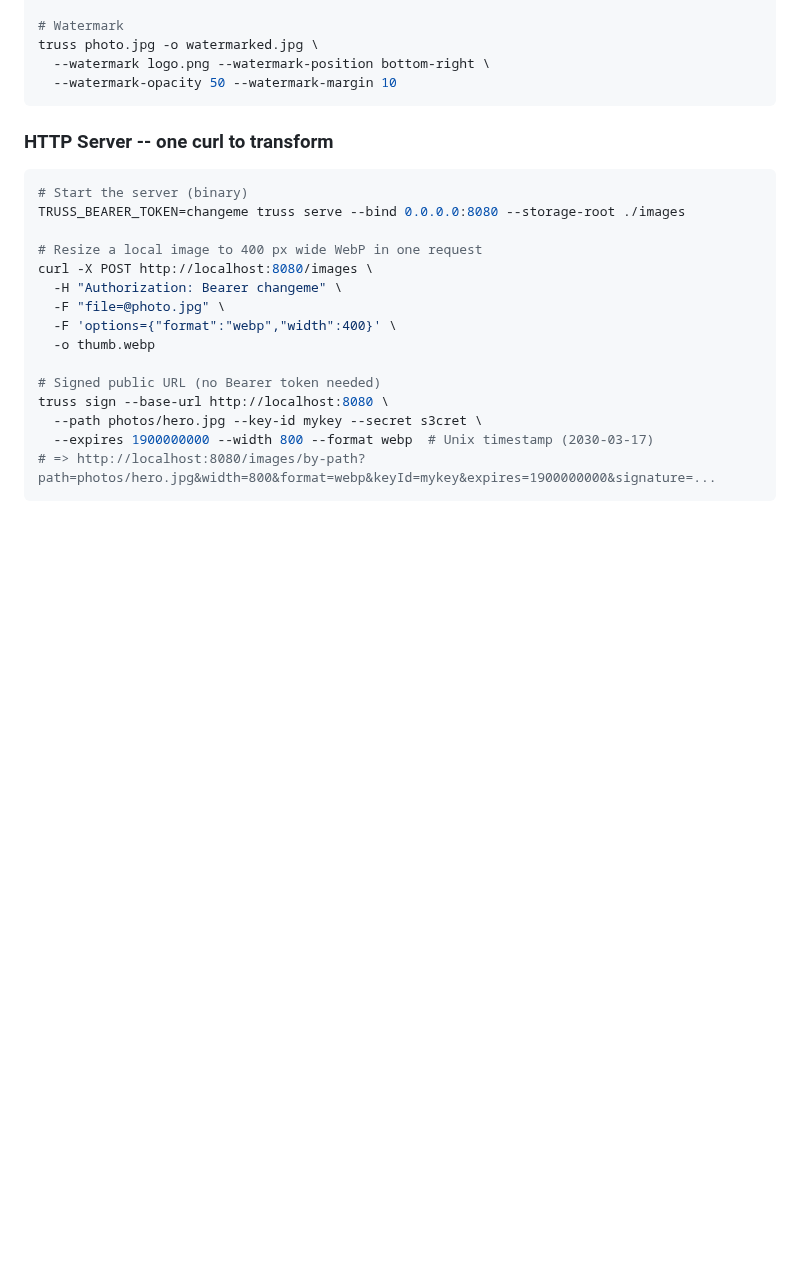
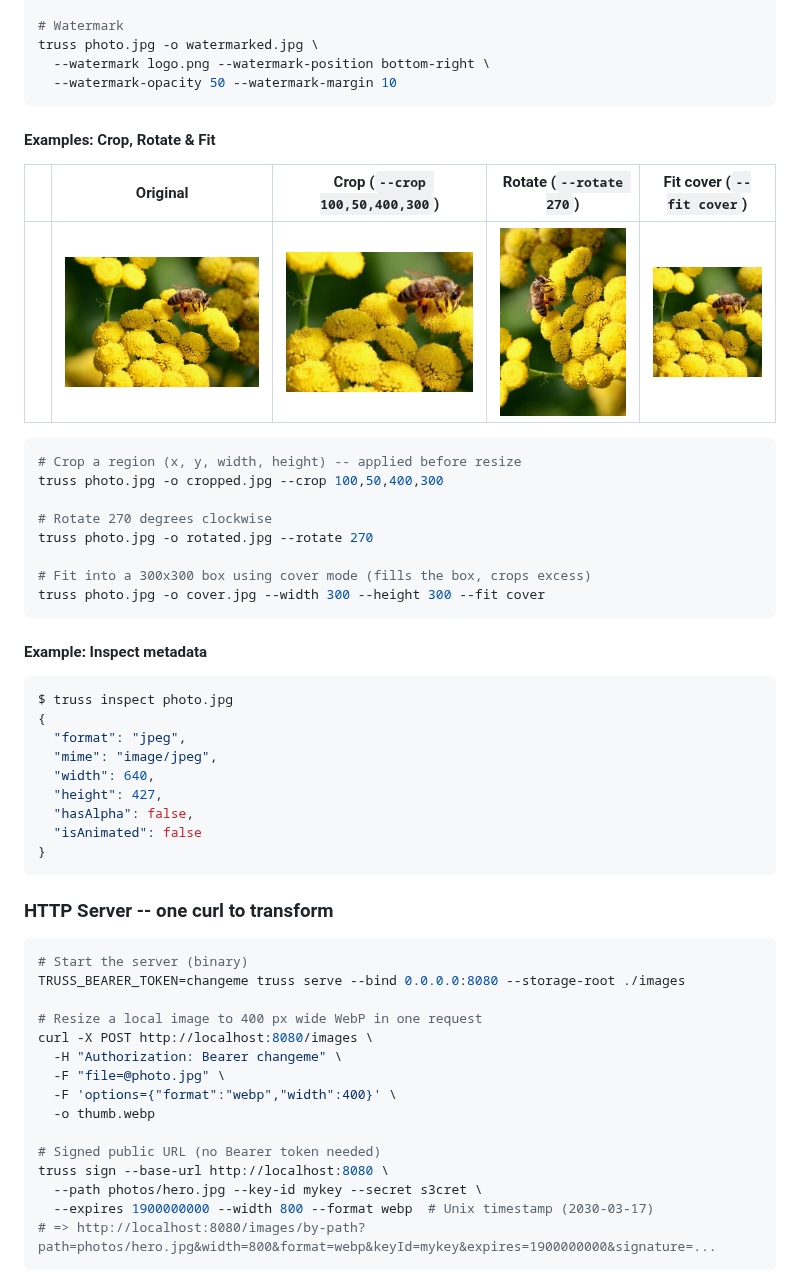
Before and after one commit to nao1215/truss, a Markdown page: README.md, the part around the change. Drawn GitHub-style; pictures changed too: doc/img/sample-bee-cover.jpg (added), doc/img/sample-bee-cropped.jpg (added), doc/img/sample-bee-rotated.jpg (added); blank space fills up the shorter version.

Commit message:
docs: add crop, rotate, fit, and inspect examples to README

````diff
--- a/README.md
+++ b/README.md
@@ -172,6 +172,37 @@ truss photo.jpg -o sharpened.jpg --sharpen 2.0
 truss photo.jpg -o watermarked.jpg \
   --watermark logo.png --watermark-position bottom-right \
   --watermark-opacity 50 --watermark-margin 10
+```
+
+#### Examples: Crop, Rotate & Fit
+
+| | Original | Crop (`--crop 100,50,400,300`) | Rotate (`--rotate 270`) | Fit cover (`--fit cover`) |
+|---|---|---|---|---|
+| | ![original](./doc/img/sample-bee.jpg) | ![cropped](./doc/img/sample-bee-cropped.jpg) | ![rotated](./doc/img/sample-bee-rotated.jpg) | ![cover](./doc/img/sample-bee-cover.jpg) |
+
+```sh
+# Crop a region (x, y, width, height) -- applied before resize
+truss photo.jpg -o cropped.jpg --crop 100,50,400,300
+
+# Rotate 270 degrees clockwise
+truss photo.jpg -o rotated.jpg --rotate 270
+
+# Fit into a 300x300 box using cover mode (fills the box, crops excess)
+truss photo.jpg -o cover.jpg --width 300 --height 300 --fit cover
+```
+
+#### Example: Inspect metadata
+
+```console
+$ truss inspect photo.jpg
+{
+  "format": "jpeg",
+  "mime": "image/jpeg",
+  "width": 640,
+  "height": 427,
+  "hasAlpha": false,
+  "isAnimated": false
+}
 ```
 
 ### HTTP Server -- one curl to transform
````
